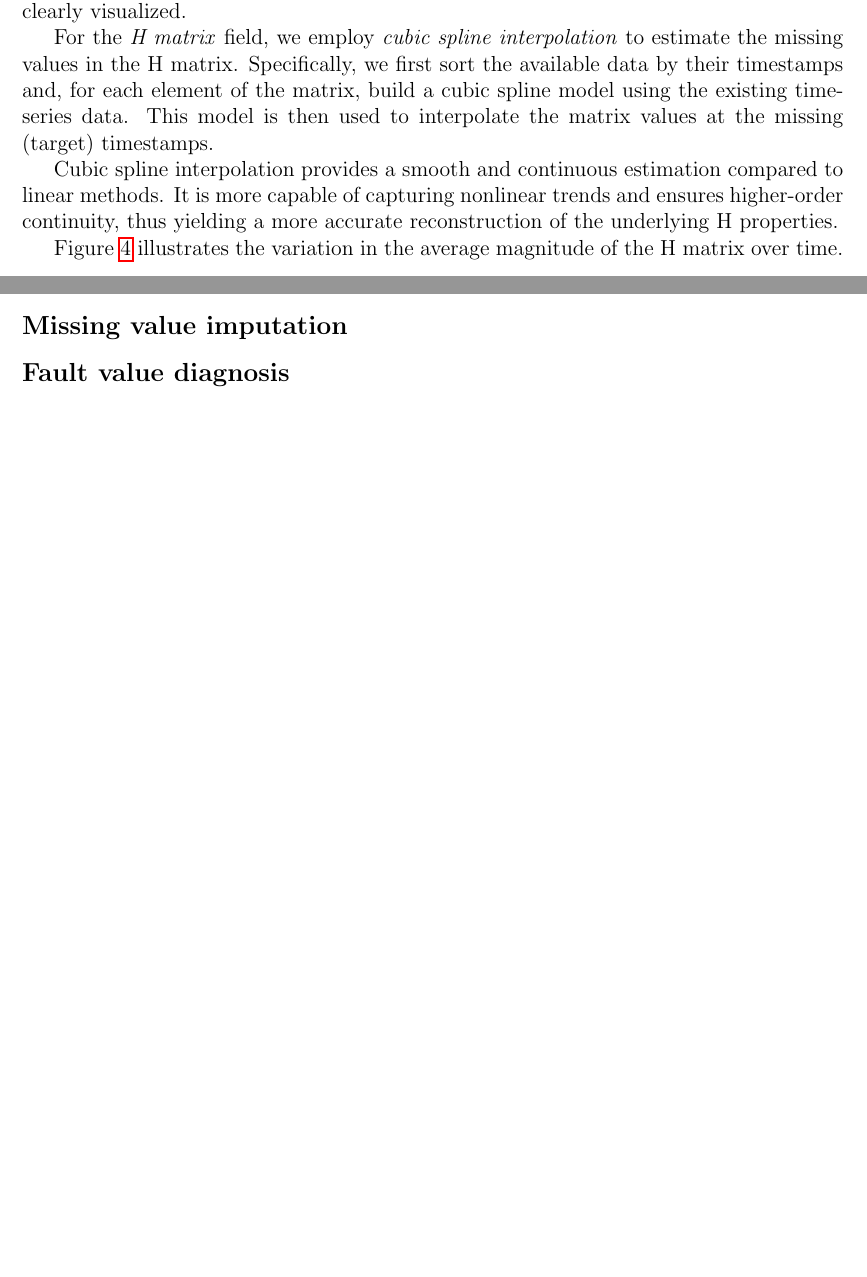
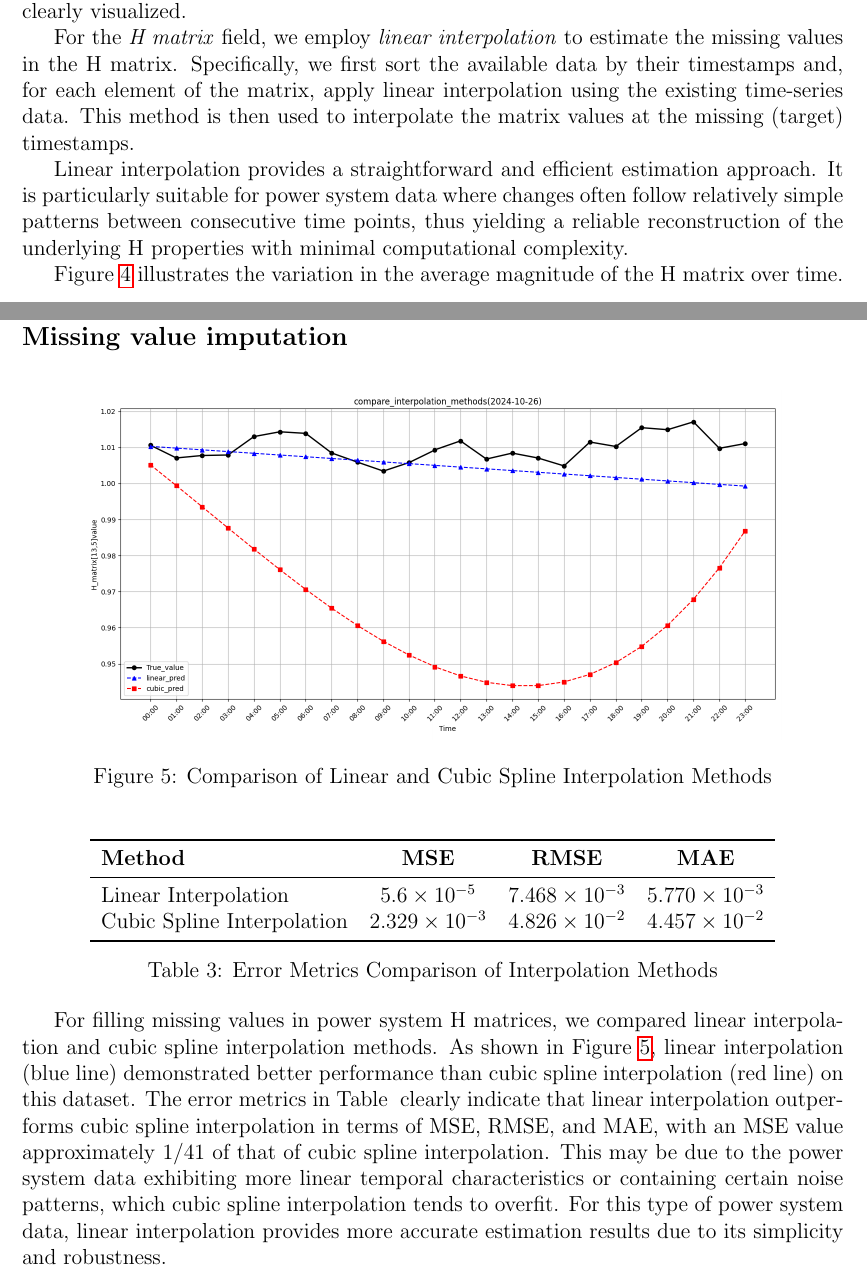
Before and after one commit to sakura-0025/dataset, a LaTeX paper (elec.tex): two parts of pages 4 and 7 of 7 before the commit and two parts of pages 4 and 7 of 8 after it, joined at a grey line, cut so that both start at the same text, the shorter picture padded with empty space. Compiled offline with pdfLaTeX.

Commit message:
技术验证

```diff
--- a/elec.tex
+++ b/elec.tex
@@ -112,9 +112,9 @@ This method leverages temporal continuity by using information from proximate ti
 
 As shown in Figure\ref{fig:PQ_nodes}, Figure\ref{fig:PV_nodes} and Figure\ref{fig:voltage_profile}, the respective data processing results are clearly visualized.
 
-For the \emph{H matrix} field, we employ \emph{cubic spline interpolation} to estimate the missing values in the H matrix. Specifically, we first sort the available data by their timestamps and, for each element of the matrix, build a cubic spline model using the existing time-series data. This model is then used to interpolate the matrix values at the missing (target) timestamps.
+For the \emph{H matrix} field, we employ \emph{linear interpolation} to estimate the missing values in the H matrix. Specifically, we first sort the available data by their timestamps and, for each element of the matrix, apply linear interpolation using the existing time-series data. This method is then used to interpolate the matrix values at the missing (target) timestamps.
 
-Cubic spline interpolation provides a smooth and continuous estimation compared to linear methods. It is more capable of capturing nonlinear trends and ensures higher-order continuity, thus yielding a more accurate reconstruction of the underlying H properties.
+Linear interpolation provides a straightforward and efficient estimation approach. It is particularly suitable for power system data where changes often follow relatively simple patterns between consecutive time points, thus yielding a reliable reconstruction of the underlying H properties with minimal computational complexity.
 
 Figure~\ref{fig:Avg_Magnitude} illustrates the variation in the average magnitude of the H matrix over time.
 
@@ -218,6 +218,29 @@ This dataset is well-suited for research in \textbf{renewable energy integration
 \section*{Technical Validation}
 \subsection*{Missing value imputation}
 % 缺失值填补说明
+\begin{figure}[htbp]
+    \centering
+    \includegraphics[width=0.85\textwidth]{picture/interpolation.png}
+    \caption{Comparison of Linear and Cubic Spline Interpolation Methods}
+    \label{fig:interpolation_comparison_en}
+\end{figure}
+
+\begin{table}[htbp]
+    \centering
+
+    \label{tab:interpolation_errors_en}
+    \begin{tabular}{lccc}
+        \toprule
+        \textbf{Method} & \textbf{MSE} & \textbf{RMSE} & \textbf{MAE} \\
+        \midrule
+        Linear Interpolation & $5.6 \times 10^{-5}$ & $7.468 \times 10^{-3}$ & $5.770 \times 10^{-3}$ \\
+        Cubic Spline Interpolation & $2.329 \times 10^{-3}$ & $4.826 \times 10^{-2}$ & $4.457 \times 10^{-2}$ \\
+        \bottomrule
+    \end{tabular}
+    \caption{Error Metrics Comparison of Interpolation Methods}
+\end{table}
+
+For filling missing values in power system H matrices, we compared linear interpolation and cubic spline interpolation methods. As shown in Figure~\ref{fig:interpolation_comparison_en}, linear interpolation (blue line) demonstrated better performance than cubic spline interpolation (red line) on this dataset. The error metrics in Table~\ref{tab:interpolation_errors_en} clearly indicate that linear interpolation outperforms cubic spline interpolation in terms of MSE, RMSE, and MAE, with an MSE value approximately 1/41 of that of cubic spline interpolation. This may be due to the power system data exhibiting more linear temporal characteristics or containing certain noise patterns, which cubic spline interpolation tends to overfit. For this type of power system data, linear interpolation provides more accurate estimation results due to its simplicity and robustness.
 
 \subsection*{Fault value diagnosis}
 % 故障值诊断说明
```
Also changed, not shown: picture/interpolation.png (added).
